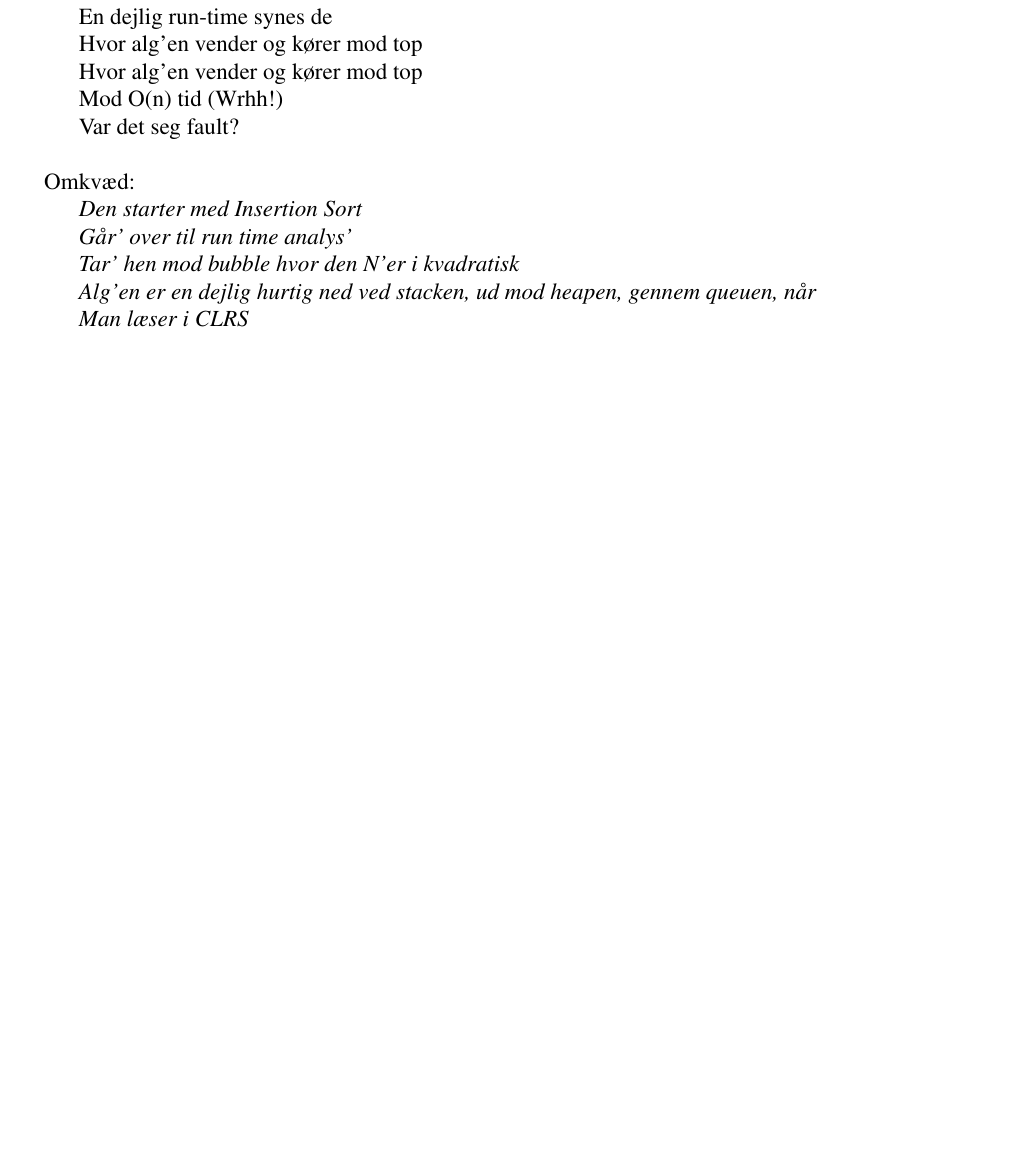
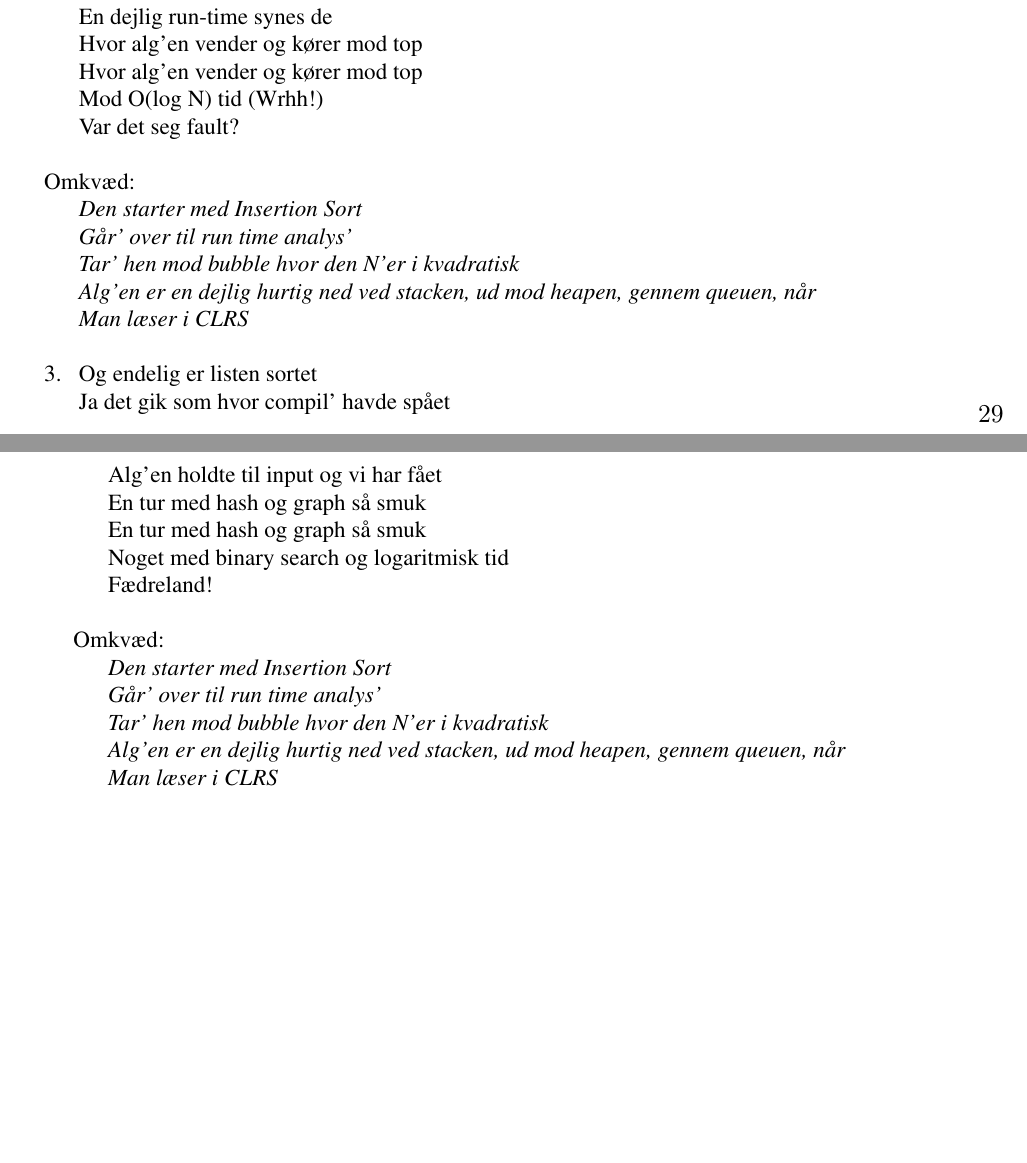
Before and after one commit to f-klubben/sangbog, a LaTeX document (main.tex, which reads sange/CLRS.tex): part of page 29 of 62 before the commit and two parts of pages 29 and 30 of 63 after it, the two joined at a grey line, cut so that both start at the same text, the shorter picture padded with empty space. Compiled offline with pdfLaTeX.

Commit message:
The beginning of the end
"    Noget med binary search og logaritmisk tid" needs work, but other than that we're closing on on the end.

```diff
--- a/sange/CLRS.tex
+++ b/sange/CLRS.tex
@@ -53 +58,15 @@
+    En tur med hash og graph så smuk
+    En tur med hash og graph så smuk
+    Noget med binary search og logaritmisk tid
+    Fædreland!
+    \end{vers}
+
+    \begin{omkvaed}
+    Den starter med Insertion Sort
+    Går' over til run time analys'
+    Tar' hen mod bubble hvor den N'er i kvadratisk
+    Alg'en er en dejlig hurtig ned ved stacken, ud mod heapen, gennem queuen, når
+    Man læser i CLRS
+    \end{omkvaed}
+
     \end{sang}
```
Also changed, not shown: sange/CLRS.tex (7 more changed lines).
